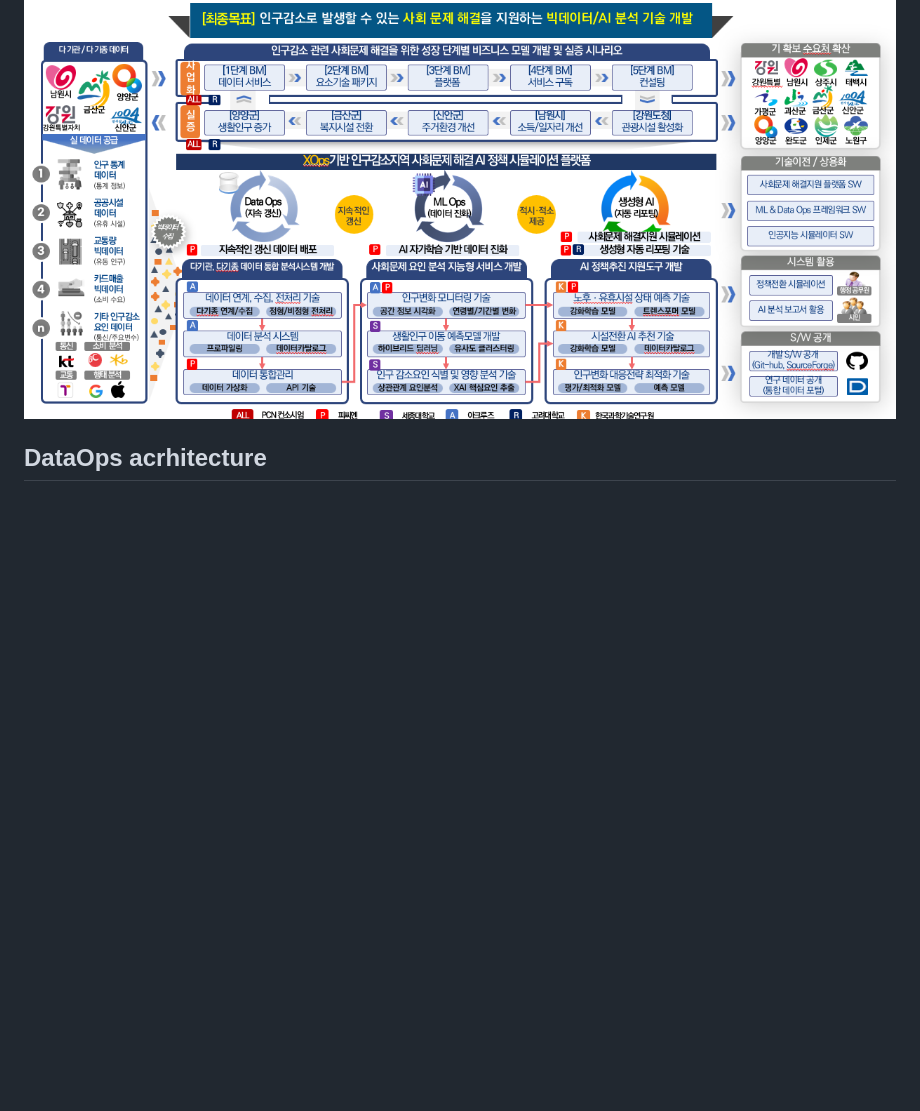
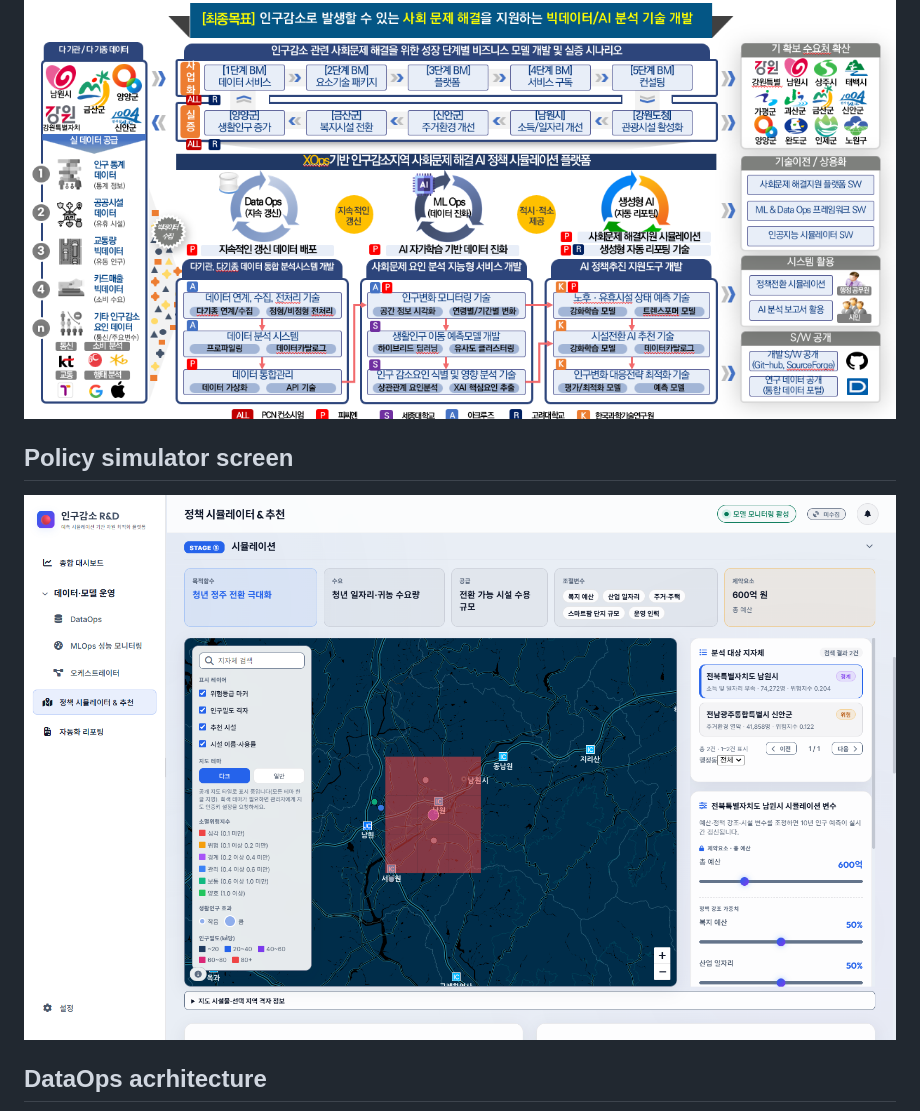
Before and after one commit to pcnrnd/AI-policy-simulation-platform-technology-to-solve-social-problems-in-depopulated-areas-based-on-XOps, a Markdown page: README.md, the part around the change. GitHub-like rendering; pictures changed too: README_img/policy-simulator-screen.png (added); blank space fills up the shorter version.

Commit message:
docs: add policy simulator screenshot to README

```diff
--- a/README.md
+++ b/README.md
@@ -2,6 +2,9 @@
 
 ## Overall architecture
 ![alt text](./README_img/image.png)
+
+## Policy simulator screen
+![Policy simulator screen](./README_img/policy-simulator-screen.png)
 
 ## DataOps acrhitecture
 ![alt text](./README_img/image-1.png)
```
